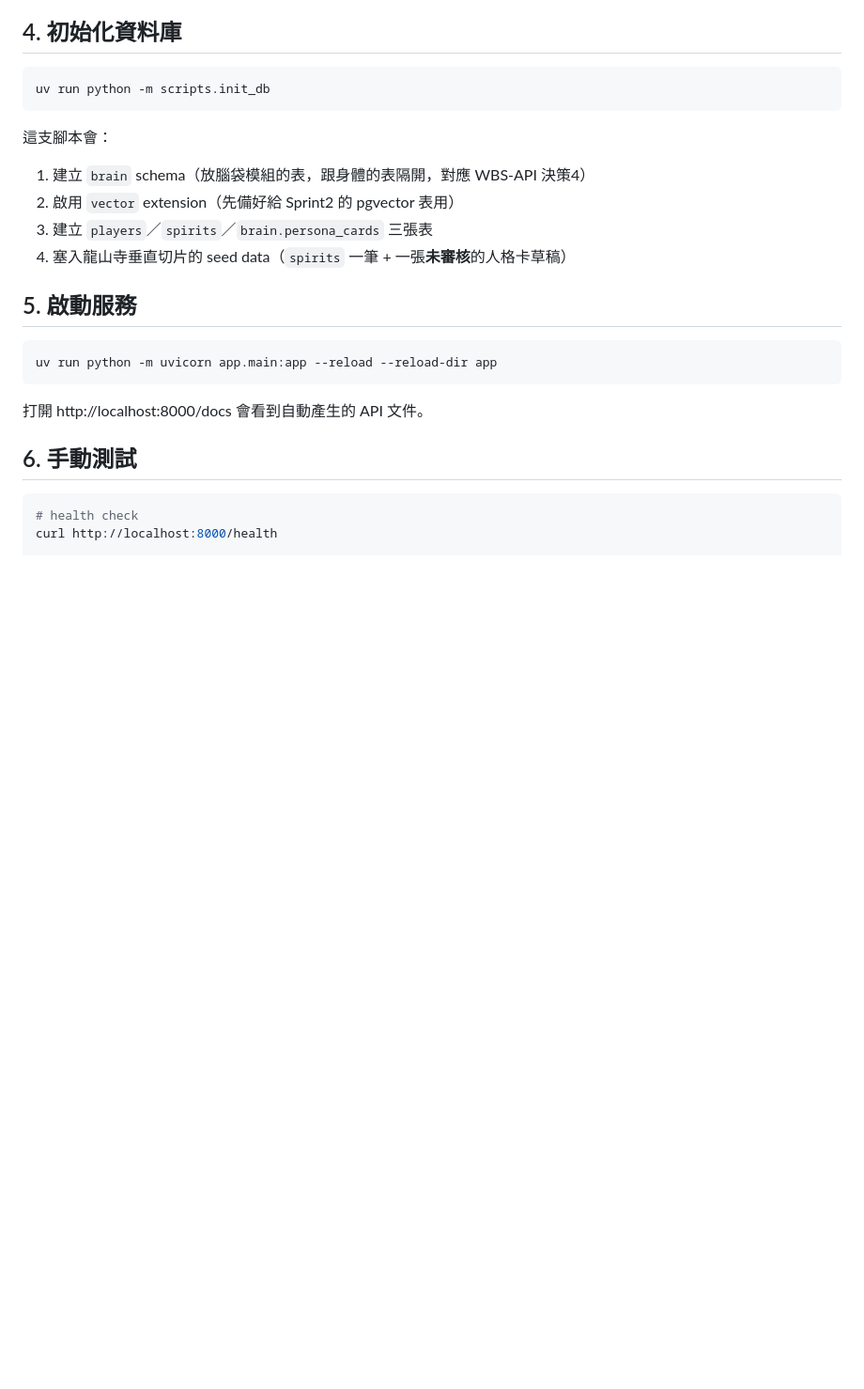
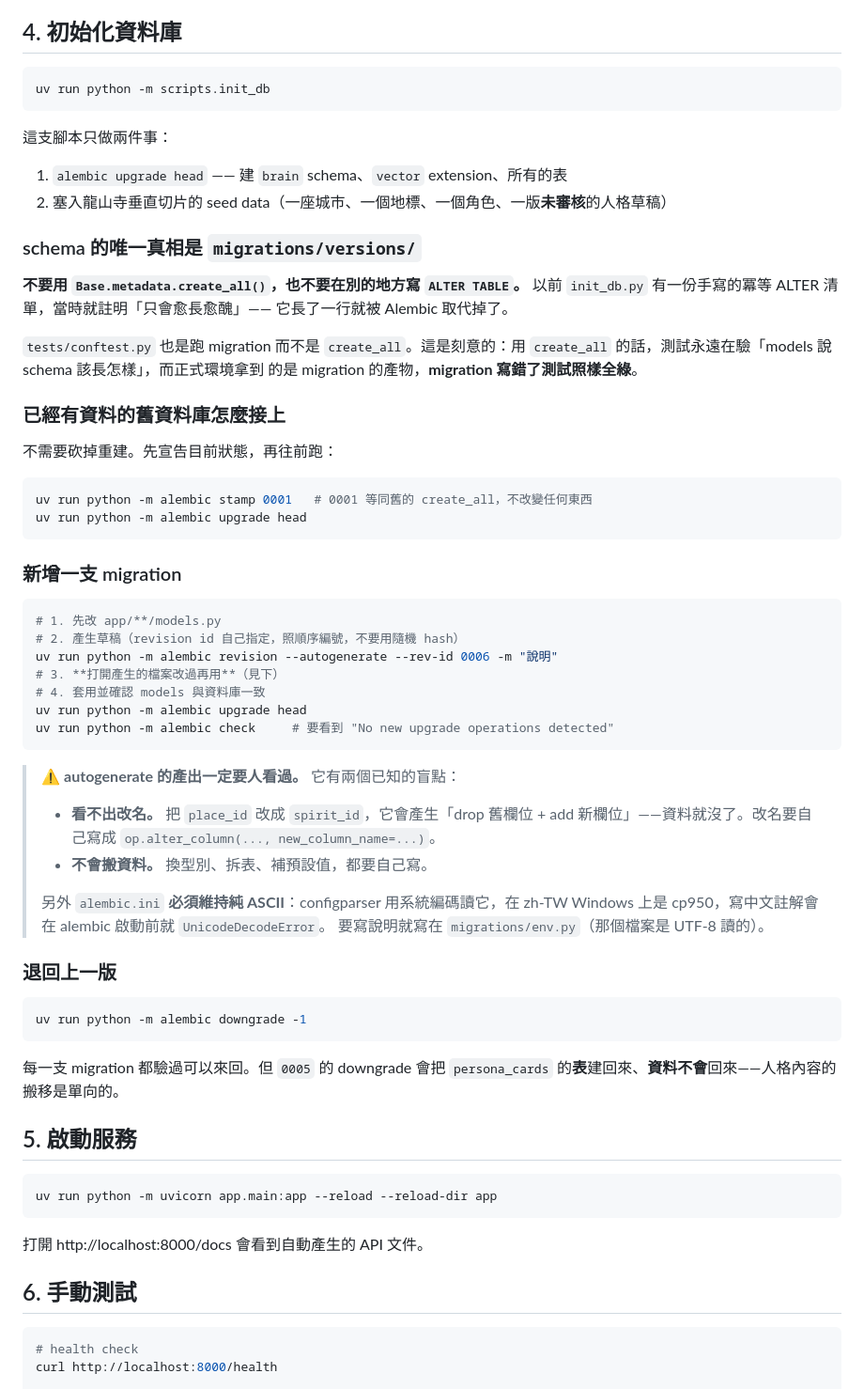
Before and after one commit to Eleanor0207/citysoul-backend, a Markdown page: README.md, the part around one of its changes. Shown at 94% size. Drawn GitHub-style; blank space fills up the shorter version.

Commit message:
Document the migration workflow in the README
Last acceptance criterion on #31. Covers building a database, attaching an
existing one via stamp, generating a revision, and downgrading.

The two autogenerate blind spots are called out because both were hit while
writing 0002-0005: it cannot see a rename, so place_id to spirit_id comes
out as drop-then-add and takes the data with it, and it never moves data.
Also recorded that alembic.ini must stay ASCII, since configparser reads it
in the system encoding and a Chinese comment kills alembic before it starts
on a zh-TW Windows machine.

Stated plainly that migrations/versions/ is the only place the schema is
defined, and why conftest runs migrations rather than create_all -- under
create_all the tests only ever check what the models claim, while production
gets what the migrations built, so a broken migration passes everything.

Updated the two stale references to persona cards, and pointed the "do not
flip is_active for a demo" note at scripts/seed_spike.py, which is the
supported way to get a working persona on a phone without touching the
review rule.

Co-Authored-By: Claude Opus 5 <noreply@anthropic.com>

````diff
--- a/README.md
+++ b/README.md
@@ -94,12 +94,61 @@ log。ADC 拿到的是短期 token，沒有東西需要輪替，也沒有東西
 uv run python -m scripts.init_db
 ```
 
-這支腳本會：
+這支腳本只做兩件事：
 
-1. 建立 `brain` schema（放腦袋模組的表，跟身體的表隔開，對應 WBS-API 決策4）
-2. 啟用 `vector` extension（先備好給 Sprint2 的 pgvector 表用）
-3. 建立 `players`／`spirits`／`brain.persona_cards` 三張表
-4. 塞入龍山寺垂直切片的 seed data（`spirits` 一筆 + 一張**未審核**的人格卡草稿）
+1. `alembic upgrade head` —— 建 `brain` schema、`vector` extension、所有的表
+2. 塞入龍山寺垂直切片的 seed data（一座城市、一個地標、一個角色、一版**未審核**的人格草稿）
+
+### schema 的唯一真相是 `migrations/versions/`
+
+**不要用 `Base.metadata.create_all()`，也不要在別的地方寫 `ALTER TABLE`。**
+以前 `init_db.py` 有一份手寫的冪等 ALTER 清單，當時就註明「只會愈長愈醜」——
+它長了一行就被 Alembic 取代掉了。
+
+`tests/conftest.py` 也是跑 migration 而不是 `create_all`。這是刻意的：用
+`create_all` 的話，測試永遠在驗「models 說 schema 該長怎樣」，而正式環境拿到
+的是 migration 的產物，**migration 寫錯了測試照樣全綠**。
+
+### 已經有資料的舊資料庫怎麼接上
+
+不需要砍掉重建。先宣告目前狀態，再往前跑：
+
+```bash
+uv run python -m alembic stamp 0001   # 0001 等同舊的 create_all，不改變任何東西
+uv run python -m alembic upgrade head
+```
+
+### 新增一支 migration
+
+```bash
+# 1. 先改 app/**/models.py
+# 2. 產生草稿（revision id 自己指定，照順序編號，不要用隨機 hash）
+uv run python -m alembic revision --autogenerate --rev-id 0006 -m "說明"
+# 3. **打開產生的檔案改過再用**（見下）
+# 4. 套用並確認 models 與資料庫一致
+uv run python -m alembic upgrade head
+uv run python -m alembic check     # 要看到 "No new upgrade operations detected"
+```
+
+> ⚠️ **autogenerate 的產出一定要人看過。** 它有兩個已知的盲點：
+>
+> - **看不出改名。** 把 `place_id` 改成 `spirit_id`，它會產生「drop 舊欄位 +
+>   add 新欄位」——資料就沒了。改名要自己寫成 `op.alter_column(...,
+>   new_column_name=...)`。
+> - **不會搬資料。** 換型別、拆表、補預設值，都要自己寫。
+>
+> 另外 `alembic.ini` **必須維持純 ASCII**：configparser 用系統編碼讀它，在
+> zh-TW Windows 上是 cp950，寫中文註解會在 alembic 啟動前就 `UnicodeDecodeError`。
+> 要寫說明就寫在 `migrations/env.py`（那個檔案是 UTF-8 讀的）。
+
+### 退回上一版
+
+```bash
+uv run python -m alembic downgrade -1
+```
+
+每一支 migration 都驗過可以來回。但 `0005` 的 downgrade 會把 `persona_cards`
+的**表**建回來、**資料不會**回來——人格內容的搬移是單向的。
 
 ## 5. 啟動服務
 
````
Also changed, not shown: other parts of README.md (+2 -2 lines).
